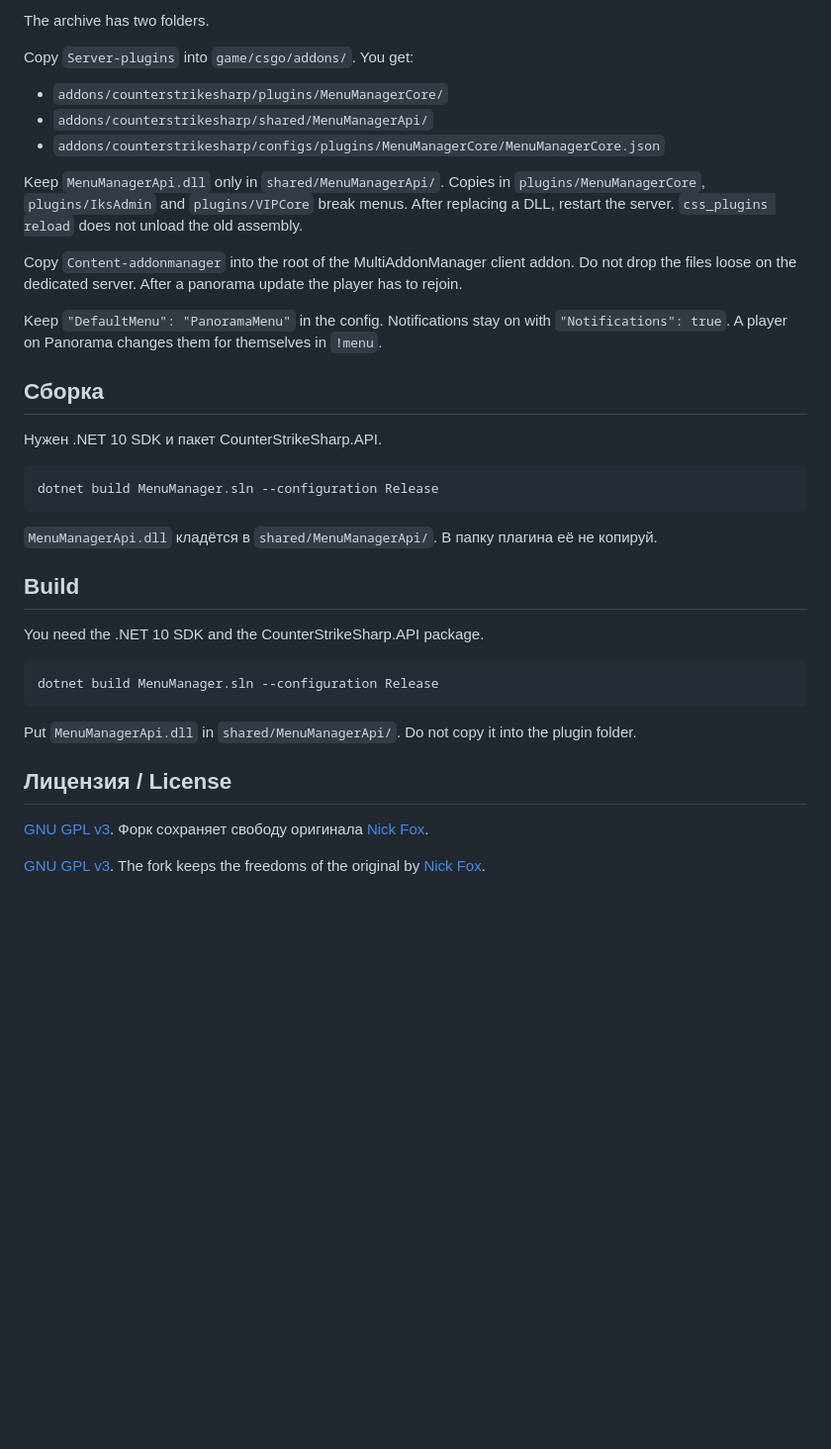
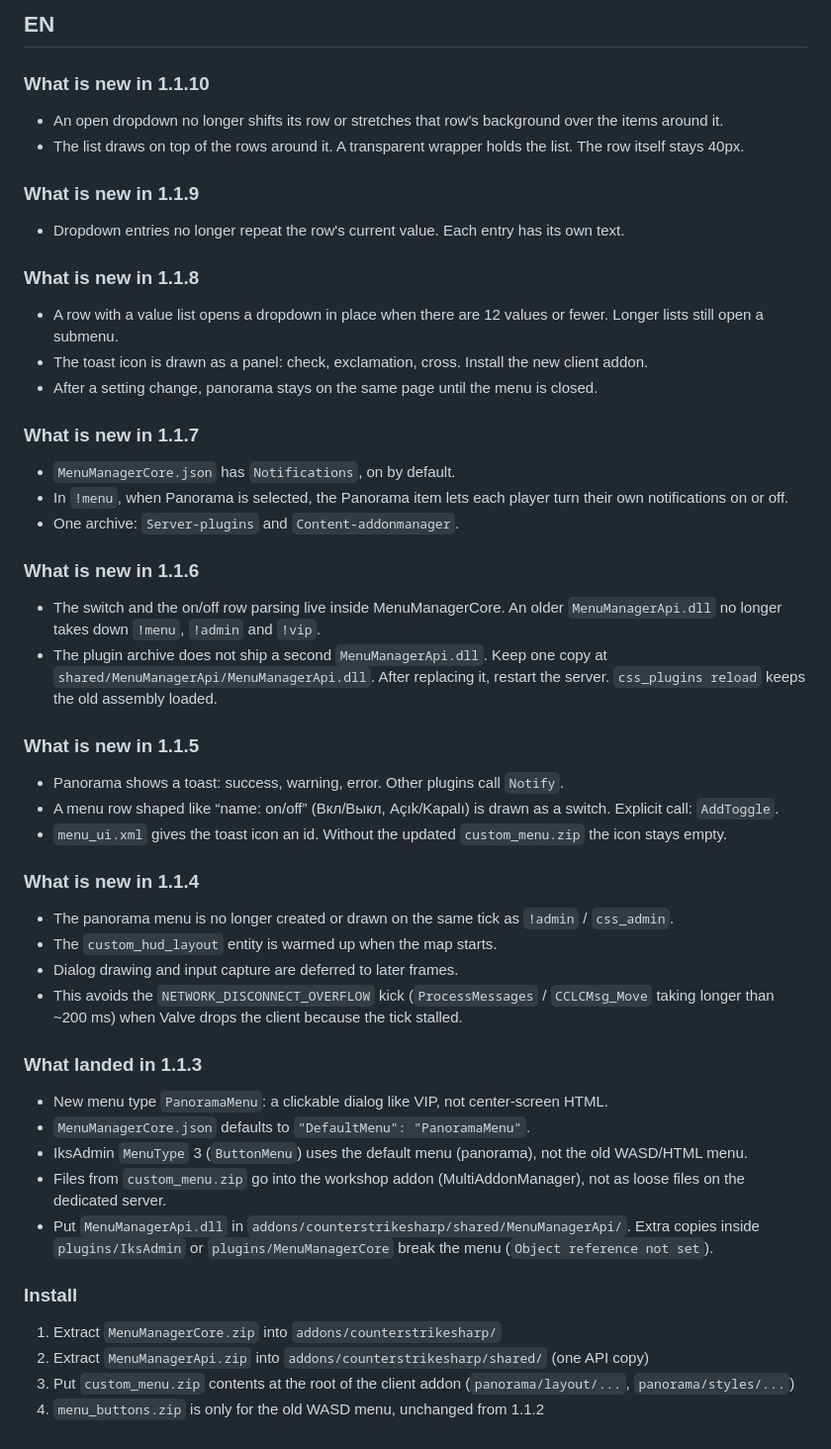
Before and after one commit to RRimmer/PanoramaMenuManagerCS2, a Markdown page: README.md, the part around one of its changes. Shown at 99% size. Drawn GitHub-style; blank space fills up the shorter version.

````diff
--- a/README.md
+++ b/README.md
@@ -73,40 +76,56 @@ The player-ready archive is not stored in git. Attach it to a [Release](https://
 
-The archive has two folders.
+## EN
 
-Copy `Server-plugins` into `game/csgo/addons/`. You get:
+### What is new in 1.1.10
 
-- `addons/counterstrikesharp/plugins/MenuManagerCore/`
-- `addons/counterstrikesharp/shared/MenuManagerApi/`
-- `addons/counterstrikesharp/configs/plugins/MenuManagerCore/MenuManagerCore.json`
+- An open dropdown no longer shifts its row or stretches that row's background over the items around it.
+- The list draws on top of the rows around it. A transparent wrapper holds the list. The row itself stays 40px.
 
-Keep `MenuManagerApi.dll` only in `shared/MenuManagerApi/`. Copies in `plugins/MenuManagerCore`, `plugins/IksAdmin` and `plugins/VIPCore` break menus. After replacing a DLL, restart the server. `css_plugins reload` does not unload the old assembly.
+### What is new in 1.1.9
 
-Copy `Content-addonmanager` into the root of the MultiAddonManager client addon. Do not drop the files loose on the dedicated server. After a panorama update the player has to rejoin.
+- Dropdown entries no longer repeat the row's current value. Each entry has its own text.
 
-Keep `"DefaultMenu": "PanoramaMenu"` in the config. Notifications stay on with `"Notifications": true`. A player on Panorama changes them for themselves in `!menu`.
+### What is new in 1.1.8
 
-## Сборка
+- A row with a value list opens a dropdown in place when there are 12 values or fewer. Longer lists still open a submenu.
+- The toast icon is drawn as a panel: check, exclamation, cross. Install the new client addon.
+- After a setting change, panorama stays on the same page until the menu is closed.
 
-Нужен .NET 10 SDK и пакет CounterStrikeSharp.API.
+### What is new in 1.1.7
 
-```bash
-dotnet build MenuManager.sln --configuration Release
-```
+- `MenuManagerCore.json` has `Notifications`, on by default.
+- In `!menu`, when Panorama is selected, the Panorama item lets each player turn their own notifications on or off.
+- One archive: `Server-plugins` and `Content-addonmanager`.
 
-`MenuManagerApi.dll` кладётся в `shared/MenuManagerApi/`. В папку плагина её не копируй.
+### What is new in 1.1.6
 
-## Build
+- The switch and the on/off row parsing live inside MenuManagerCore. An older `MenuManagerApi.dll` no longer takes down `!menu`, `!admin` and `!vip`.
+- The plugin archive does not ship a second `MenuManagerApi.dll`. Keep one copy at `shared/MenuManagerApi/MenuManagerApi.dll`. After replacing it, restart the server. `css_plugins reload` keeps the old assembly loaded.
 
-You need the .NET 10 SDK and the CounterStrikeSharp.API package.
+### What is new in 1.1.5
 
-```bash
-dotnet build MenuManager.sln --configuration Release
-```
+- Panorama shows a toast: success, warning, error. Other plugins call `Notify`.
+- A menu row shaped like “name: on/off” (Вкл/Выкл, Açık/Kapalı) is drawn as a switch. Explicit call: `AddToggle`.
+- `menu_ui.xml` gives the toast icon an id. Without the updated `custom_menu.zip` the icon stays empty.
 
-Put `MenuManagerApi.dll` in `shared/MenuManagerApi/`. Do not copy it into the plugin folder.
+### What is new in 1.1.4
 
-## Лицензия / License
+- The panorama menu is no longer created or drawn on the same tick as `!admin` / `css_admin`.
+- The `custom_hud_layout` entity is warmed up when the map starts.
+- Dialog drawing and input capture are deferred to later frames.
+- This avoids the `NETWORK_DISCONNECT_OVERFLOW` kick (`ProcessMessages` / `CCLCMsg_Move` taking longer than ~200 ms) when Valve drops the client because the tick stalled.
 
-[GNU GPL v3](LICENSE). Форк сохраняет свободу оригинала [Nick Fox](https://github.com/NickFox007/MenuManagerCS2).
+### What landed in 1.1.3
 
-[GNU GPL v3](LICENSE). The fork keeps the freedoms of the original by [Nick Fox](https://github.com/NickFox007/MenuManagerCS2).
+- New menu type `PanoramaMenu`: a clickable dialog like VIP, not center-screen HTML.
+- `MenuManagerCore.json` defaults to `"DefaultMenu": "PanoramaMenu"`.
+- IksAdmin `MenuType` 3 (`ButtonMenu`) uses the default menu (panorama), not the old WASD/HTML menu.
+- Files from `custom_menu.zip` go into the workshop addon (MultiAddonManager), not as loose files on the dedicated server.
+- Put `MenuManagerApi.dll` in `addons/counterstrikesharp/shared/MenuManagerApi/`. Extra copies inside `plugins/IksAdmin` or `plugins/MenuManagerCore` break the menu (`Object reference not set`).
+
+### Install
+
+1. Extract `MenuManagerCore.zip` into `addons/counterstrikesharp/`
+2. Extract `MenuManagerApi.zip` into `addons/counterstrikesharp/shared/` (one API copy)
+3. Put `custom_menu.zip` contents at the root of the client addon (`panorama/layout/...`, `panorama/styles/...`)
+4. `menu_buttons.zip` is only for the old WASD menu, unchanged from 1.1.2
````
Also changed, not shown: other parts of README.md (+48 -45 lines).
